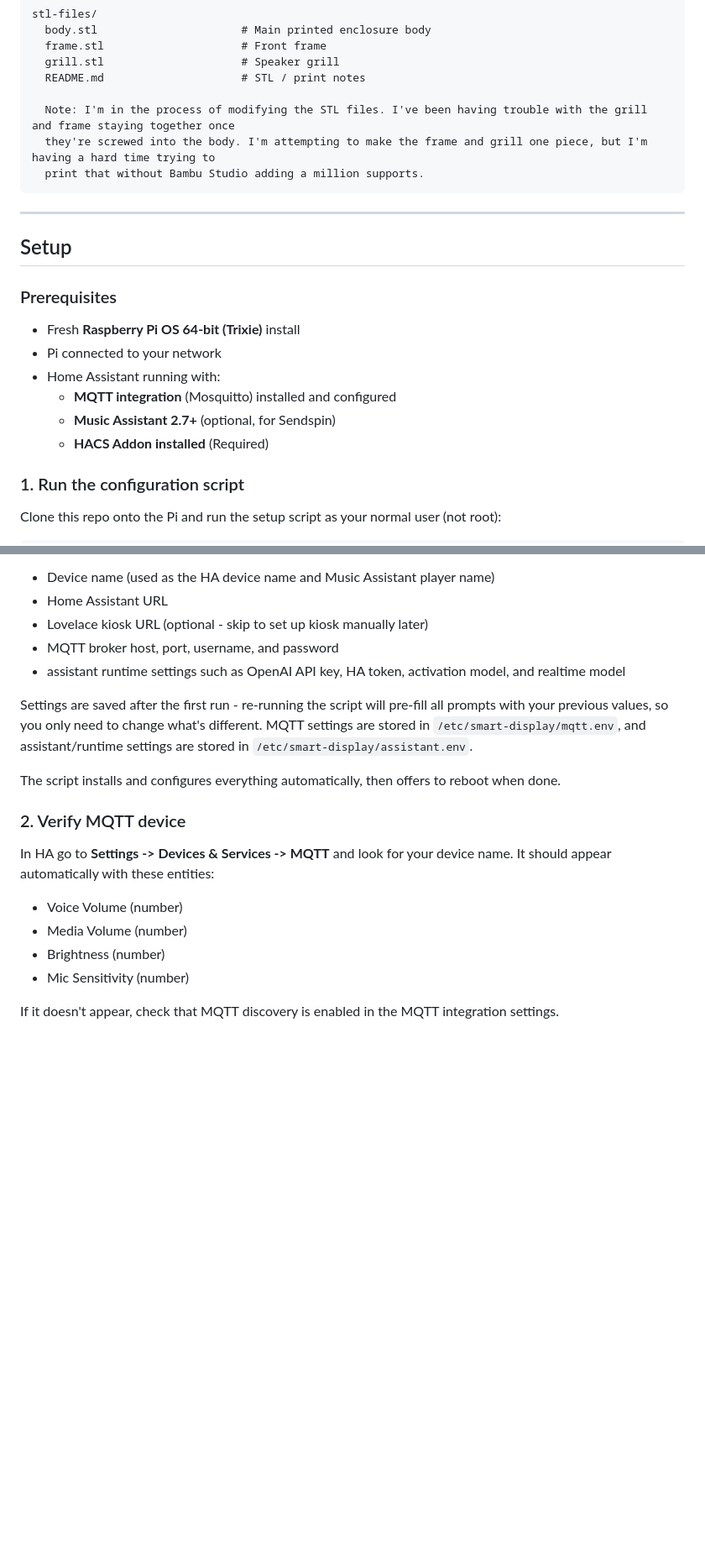
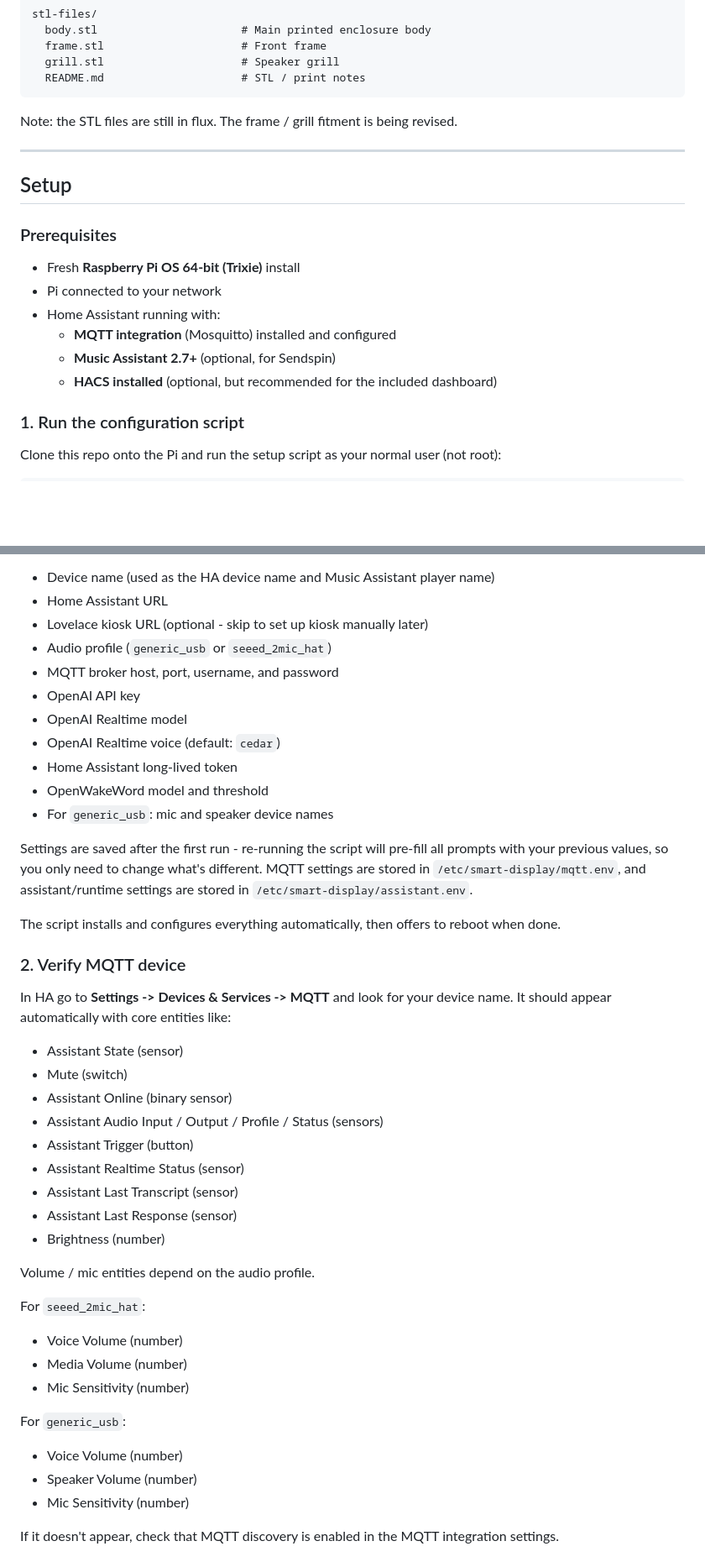
Before and after one commit to TheSaucySalmon/TuneoutDisplay-Realtime-S2S, a Markdown page: README.md, 2 parts joined by grey strips. Shown at 84% size. GitHub-like rendering; blank space fills up the shorter version.

````diff
--- a/README.md
+++ b/README.md
@@ -73,11 +85,9 @@ stl-files/
   frame.stl                     # Front frame
   grill.stl                     # Speaker grill
   README.md                     # STL / print notes
+```
 
-  Note: I'm in the process of modifying the STL files. I've been having trouble with the grill and frame staying together once
-  they're screwed into the body. I'm attempting to make the frame and grill one piece, but I'm having a hard time trying to
-  print that without Bambu Studio adding a million supports.
-```
+Note: the STL files are still in flux. The frame / grill fitment is being revised.
 
 ---
 
@@ -90,7 +100,7 @@ stl-files/
 - Home Assistant running with:
   - **MQTT integration** (Mosquitto) installed and configured
   - **Music Assistant 2.7+** (optional, for Sendspin)
-  - **HACS Addon installed** (Required)
+  - **HACS installed** (optional, but recommended for the included dashboard)
 
 ### 1. Run the configuration script
 
@@ -107,8 +117,14 @@ The script prompts you for:
 - Device name (used as the HA device name and Music Assistant player name)
 - Home Assistant URL
 - Lovelace kiosk URL (optional - skip to set up kiosk manually later)
+- Audio profile (`generic_usb` or `seeed_2mic_hat`)
 - MQTT broker host, port, username, and password
-- assistant runtime settings such as OpenAI API key, HA token, activation model, and realtime model
+- OpenAI API key
+- OpenAI Realtime model
+- OpenAI Realtime voice (default: `cedar`)
+- Home Assistant long-lived token
+- OpenWakeWord model and threshold
+- For `generic_usb`: mic and speaker device names
 
 Settings are saved after the first run - re-running the script will pre-fill all prompts with your previous values, so you only need to change what's different.
 MQTT settings are stored in `/etc/smart-display/mqtt.env`, and assistant/runtime settings are stored in `/etc/smart-display/assistant.env`.
@@ -117,11 +133,30 @@ The script installs and configures everything automatically, then offers to rebo
 
 ### 2. Verify MQTT device
 
-In HA go to **Settings -> Devices & Services -> MQTT** and look for your device name. It should appear automatically with these entities:
+In HA go to **Settings -> Devices & Services -> MQTT** and look for your device name. It should appear automatically with core entities like:
+
+- Assistant State (sensor)
+- Mute (switch)
+- Assistant Online (binary sensor)
+- Assistant Audio Input / Output / Profile / Status (sensors)
+- Assistant Trigger (button)
+- Assistant Realtime Status (sensor)
+- Assistant Last Transcript (sensor)
+- Assistant Last Response (sensor)
+- Brightness (number)
+
+Volume / mic entities depend on the audio profile.
+
+For `seeed_2mic_hat`:
 
 - Voice Volume (number)
 - Media Volume (number)
-- Brightness (number)
+- Mic Sensitivity (number)
+
+For `generic_usb`:
+
+- Voice Volume (number)
+- Speaker Volume (number)
 - Mic Sensitivity (number)
 
 If it doesn't appear, check that MQTT discovery is enabled in the MQTT integration settings.
````
Also changed, not shown: other parts of README.md (+57 -13 lines).
